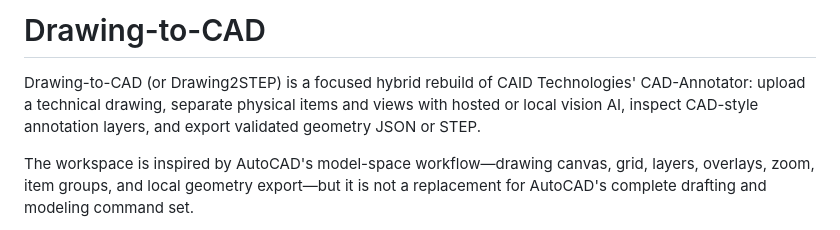
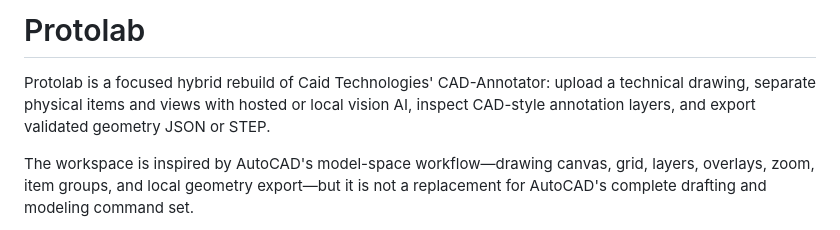
Before and after one commit to raffrant/CAD-Annotator-Lite, a Markdown page: README.md, the part around the change. Rendered like a GitHub page.

Commit message:
Rename project in README.md
Updated project name from 'Drawing-to-CAD' to 'Protolab' in README.

```diff
--- a/README.md
+++ b/README.md
@@ -1,6 +1,6 @@
-# Drawing-to-CAD
+# Protolab
 
-Drawing-to-CAD (or Drawing2STEP) is a focused hybrid rebuild of CAID Technologies' CAD-Annotator: upload a technical drawing, separate physical items and views with hosted or local vision AI, inspect CAD-style annotation layers, and export validated geometry JSON or STEP.
+Protolab is a focused hybrid rebuild of Caid Technologies' CAD-Annotator: upload a technical drawing, separate physical items and views with hosted or local vision AI, inspect CAD-style annotation layers, and export validated geometry JSON or STEP.
 
 The workspace is inspired by AutoCAD's model-space workflow—drawing canvas, grid, layers, overlays, zoom, item groups, and local geometry export—but it is not a replacement for AutoCAD's complete drafting and modeling command set.
 
```
